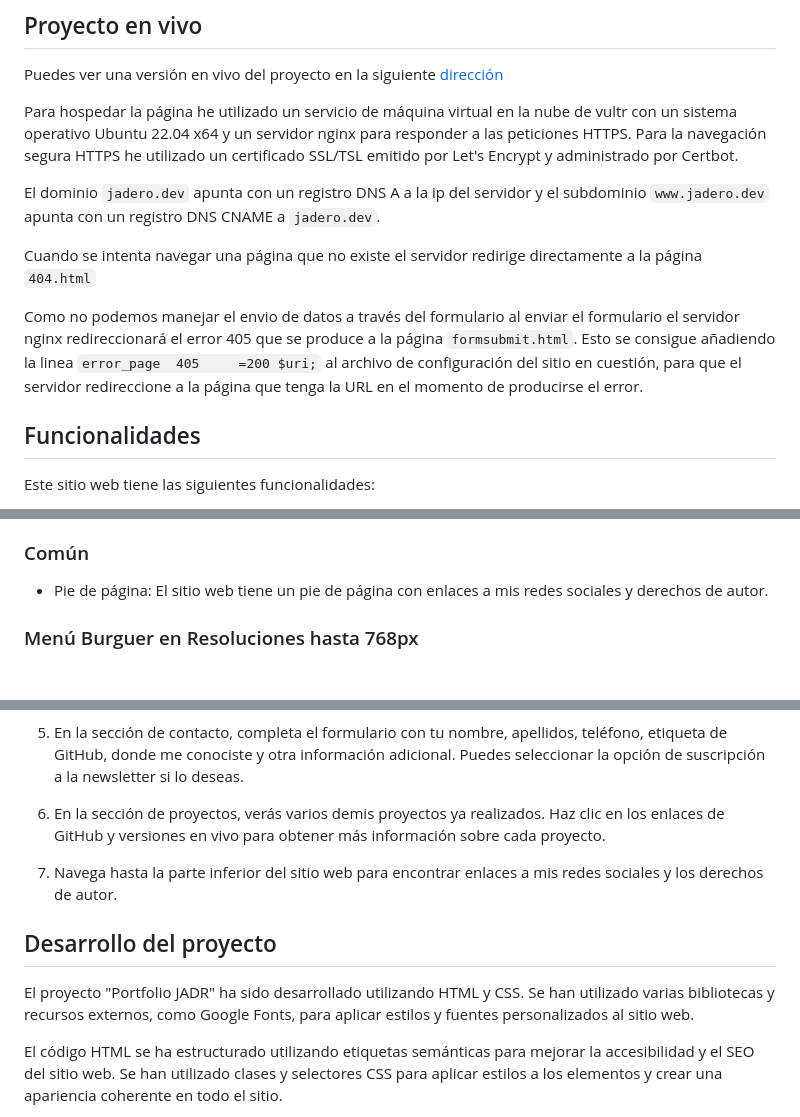
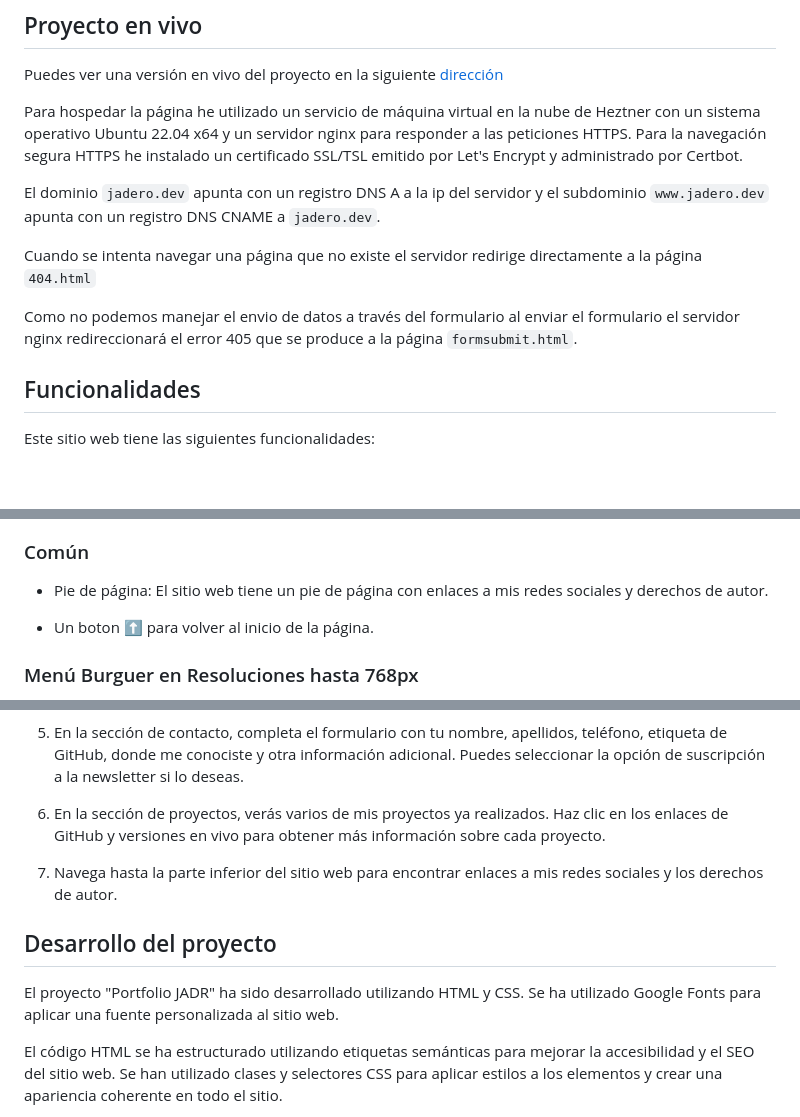
Before and after one commit to JoseAlbDR/practica-html-css, a Markdown page: README.md, 3 parts joined by grey strips. GitHub-like rendering; blank space fills up the shorter version.

Commit message:
feat: add ⬆ button to common features, some other minor changes

```diff
--- a/README.md
+++ b/README.md
@@ -43,13 +43,13 @@ https://github.com/JoseAlbDR/practica-html-css/assets/128265706/0a87b76e-88a0-46
 
 Puedes ver una versión en vivo del proyecto en la siguiente [dirección](https://www.jadero.dev/)
 
-Para hospedar la página he utilizado un servicio de máquina virtual en la nube de vultr con un sistema operativo Ubuntu 22.04 x64 y un servidor nginx para responder a las peticiones HTTPS. Para la navegación segura HTTPS he utilizado un certificado SSL/TSL emitido por Let's Encrypt y administrado por Certbot.
+Para hospedar la página he utilizado un servicio de máquina virtual en la nube de Heztner con un sistema operativo Ubuntu 22.04 x64 y un servidor nginx para responder a las peticiones HTTPS. Para la navegación segura HTTPS he instalado un certificado SSL/TSL emitido por Let's Encrypt y administrado por Certbot.
 
 El dominio `jadero.dev` apunta con un registro DNS A a la ip del servidor y el subdominio `www.jadero.dev` apunta con un registro DNS CNAME a `jadero.dev`.
 
 Cuando se intenta navegar una página que no existe el servidor redirige directamente a la página `404.html`
 
-Como no podemos manejar el envio de datos a través del formulario al enviar el formulario el servidor nginx redireccionará el error 405 que se produce a la página `formsubmit.html`. Esto se consigue añadiendo la linea `error_page  405     =200 $uri;` al archivo de configuración del sitio en cuestión, para que el servidor redireccione a la página que tenga la URL en el momento de producirse el error.
+Como no podemos manejar el envio de datos a través del formulario al enviar el formulario el servidor nginx redireccionará el error 405 que se produce a la página `formsubmit.html`.
 
 ## Funcionalidades
 
@@ -81,6 +81,8 @@ Este sitio web tiene las siguientes funcionalidades:
 
 - Pie de página: El sitio web tiene un pie de página con enlaces a mis redes sociales y derechos de autor.
 
+- Un boton ⬆ para volver al inicio de la página.
+
 ### Menú Burguer en Resoluciones hasta 768px
 
 - Menú Burguer: En resoluciones con un ancho menor a 768px el menú en línea se oculta y aparece un menú burguer hecho solo con HTML y CSS, al pulsar en el menú se muestra un desplegable con los diferentes elementos del menú, al volver a pulsar el menú se oculta. Idea original de este [Codepen](https://codepen.io/alvarotrigo/pen/MWEJEWG).
@@ -103,13 +105,13 @@ Para utilizar el proyecto "Portfolio JADR", sigue estos pasos:
 
 5. En la sección de contacto, completa el formulario con tu nombre, apellidos, teléfono, etiqueta de GitHub, donde me conociste y otra información adicional. Puedes seleccionar la opción de suscripción a la newsletter si lo deseas.
 
-6. En la sección de proyectos, verás varios demis proyectos ya realizados. Haz clic en los enlaces de GitHub y versiones en vivo para obtener más información sobre cada proyecto.
+6. En la sección de proyectos, verás varios de mis proyectos ya realizados. Haz clic en los enlaces de GitHub y versiones en vivo para obtener más información sobre cada proyecto.
 
 7. Navega hasta la parte inferior del sitio web para encontrar enlaces a mis redes sociales y los derechos de autor.
 
 ## Desarrollo del proyecto
 
-El proyecto "Portfolio JADR" ha sido desarrollado utilizando HTML y CSS. Se han utilizado varias bibliotecas y recursos externos, como Google Fonts, para aplicar estilos y fuentes personalizados al sitio web.
+El proyecto "Portfolio JADR" ha sido desarrollado utilizando HTML y CSS. Se ha utilizado Google Fonts para aplicar una fuente personalizada al sitio web.
 
 El código HTML se ha estructurado utilizando etiquetas semánticas para mejorar la accesibilidad y el SEO del sitio web. Se han utilizado clases y selectores CSS para aplicar estilos a los elementos y crear una apariencia coherente en todo el sitio.
 
```
